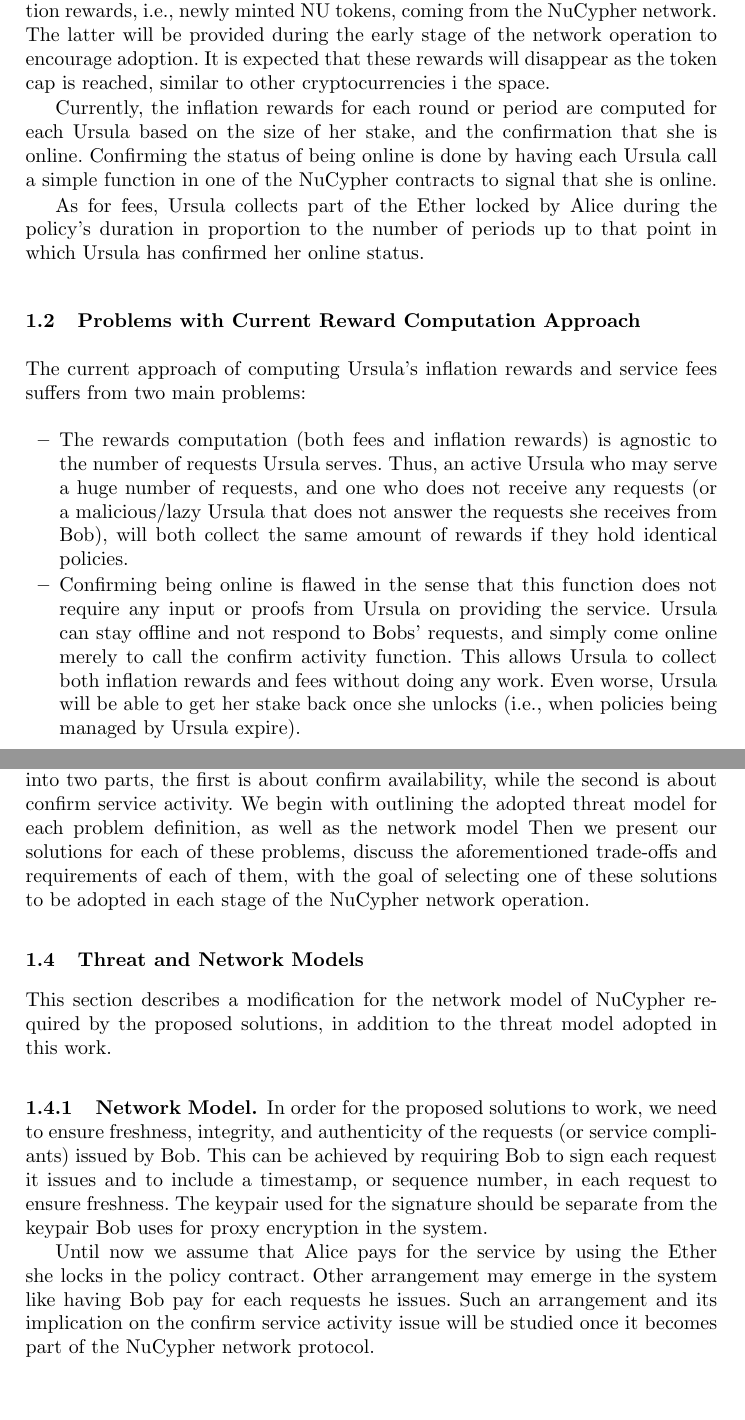
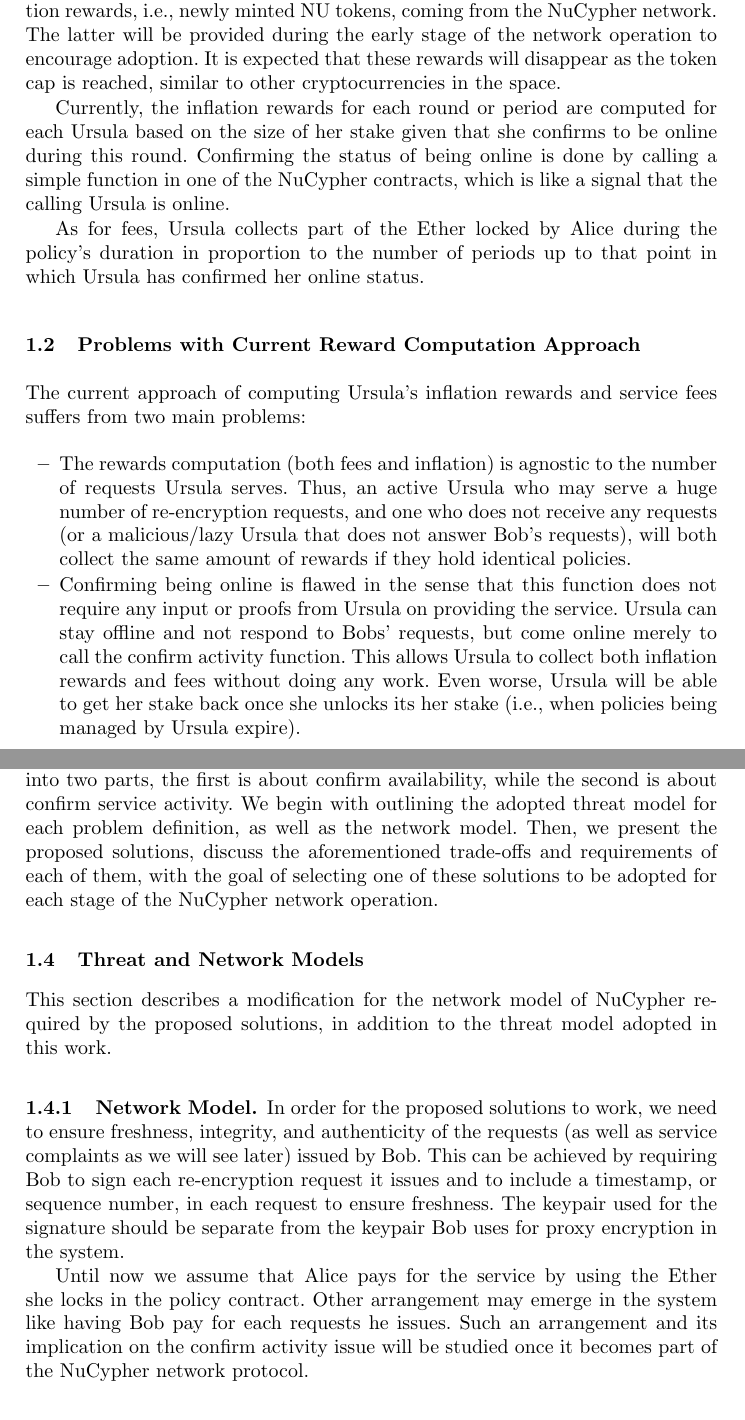
Before and after one commit to nucypher/confirm-activity-doc, a LaTeX paper (confirm-activity-doc.tex, which reads tex/intro.tex): two parts of pages 2 and 3 of 12, joined at a grey line, cut so that both start at the same text, the shorter picture padded with empty space. Compiled offline with pdfLaTeX; an older LaTeX class or package is replaced by its successor.

Commit message:
fix intro

```diff
--- a/tex/intro.tex
+++ b/tex/intro.tex
@@ -43,11 +43,11 @@
 NU tokens, coming from the NuCypher network. The latter will be provided during the
 early stage of the network operation to encourage
 adoption. It is expected that these rewards will disappear as the token cap is
-reached, similar to other cryptocurrencies i the space.
+reached, similar to other cryptocurrencies in the space.
 
 
-Currently, the inflation rewards for each round or period are computed for each Ursula based on the size of her stake, and the confirmation that she is online. Confirming the status of being online is done by having each Ursula call a
-simple function in one of the NuCypher contracts to signal that she is online.
+Currently, the inflation rewards for each round or period are computed for each Ursula based on the size of her stake given that she confirms to be online during this round. Confirming the status of being online is done by calling a
+simple function in one of the NuCypher contracts, which is like a signal that the calling Ursula is online.
 
 As for fees, Ursula collects part of the Ether locked by Alice during the policy's duration in proportion to the number of periods up to that point in which Ursula has confirmed her online status.
 
@@ -57,17 +57,17 @@
 main problems:
 \begin{itemize}
 \setlength{\itemsep}{0pt}
-\item The rewards computation (both fees and inflation rewards) is agnostic to the number of
+\item The rewards computation (both fees and inflation) is agnostic to the number of
 requests Ursula serves. Thus, an active Ursula who may serve a huge number of
-requests, and one who does not receive any requests (or a
-malicious/lazy Ursula that does not answer the requests she receives from Bob), will
+re-encryption requests, and one who does not receive any requests (or a
+malicious/lazy Ursula that does not answer Bob's requests), will
 both collect the same amount of rewards if they hold identical policies.
 
 \item Confirming being online is flawed in the sense that this function does
 not require any input or proofs from Ursula on providing the service. Ursula
-can stay offline and not respond to Bobs' requests, and simply come online merely to call the confirm activity
+can stay offline and not respond to Bobs' requests, but come online merely to call the confirm activity
 function. This allows Ursula to collect both inflation rewards
-and fees without doing any work. Even worse, Ursula will be able to get her stake back once she unlocks (i.e., when policies being managed by Ursula expire).
+and fees without doing any work. Even worse, Ursula will be able to get her stake back once she unlocks its her stake (i.e., when policies being managed by Ursula expire).
 \end{itemize}
 
 
@@ -92,10 +92,9 @@
 requirements, in addition to their security guarantees. We divide the document into
 two parts, the first is about confirm availability, while the second is about confirm
 service activity. We begin with outlining the adopted threat model for each problem
-definition, as well as the network model Then we present our solutions for each
-of these problems, discuss the aforementioned
+definition, as well as the network model. Then, we present the proposed solutions, discuss the aforementioned
 trade-offs and requirements of each of them, with the goal of selecting one of these
-solutions to be adopted in each stage of the NuCypher network operation.
+solutions to be adopted for each stage of the NuCypher network operation.
 
 
 \subsection{Threat and Network Models}
@@ -107,8 +106,8 @@
 
 \subsubsection{Network Model.}
 In order for the proposed solutions to work, we need to ensure freshness,
-integrity, and authenticity of the requests (or service compliants) issued by Bob. This can be achieved
-by requiring Bob to sign each request it issues and to include a timestamp, or
+integrity, and authenticity of the requests (as well as service complaints as we will see later) issued by Bob. This can be achieved
+by requiring Bob to sign each re-encryption request it issues and to include a timestamp, or
 sequence number, in each request to ensure freshness. The keypair used for the
 signature should be separate from the keypair Bob uses for proxy encryption in the
 system.
@@ -117,7 +116,7 @@
 Until now we assume that Alice pays for the service by using the Ether she locks
 in the policy contract. Other arrangement may emerge in the system like having
 Bob pay for each requests he issues. Such an arrangement and its implication on the
-confirm service activity issue will be studied once it becomes part of the NuCypher
+confirm activity issue will be studied once it becomes part of the NuCypher
 network protocol.
 
 
```
Also changed, not shown: tex/confirm-service-activity.tex (+1 -1 lines), confirm-activity-doc.pdf, tex/intro.tex (19 more changed lines).
